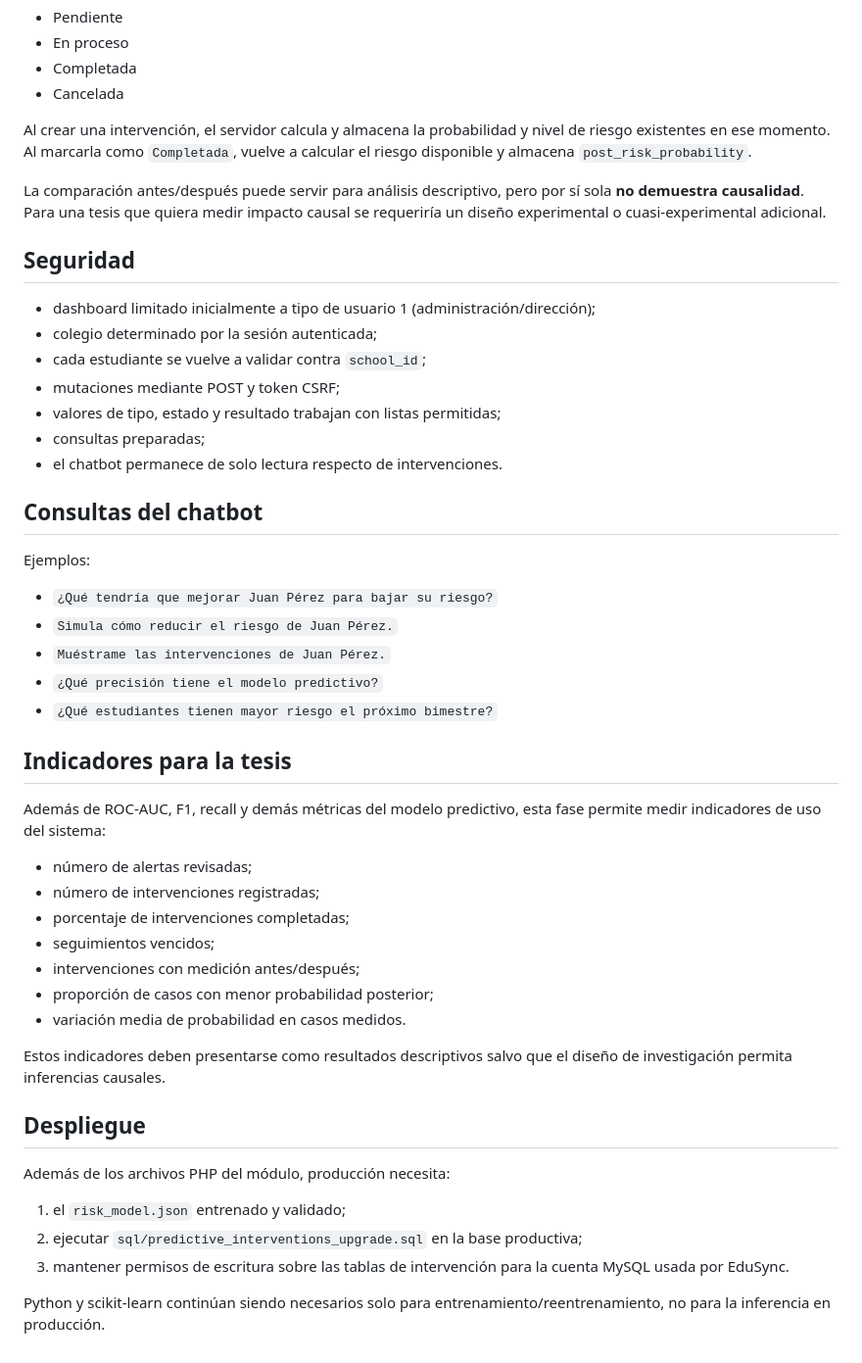
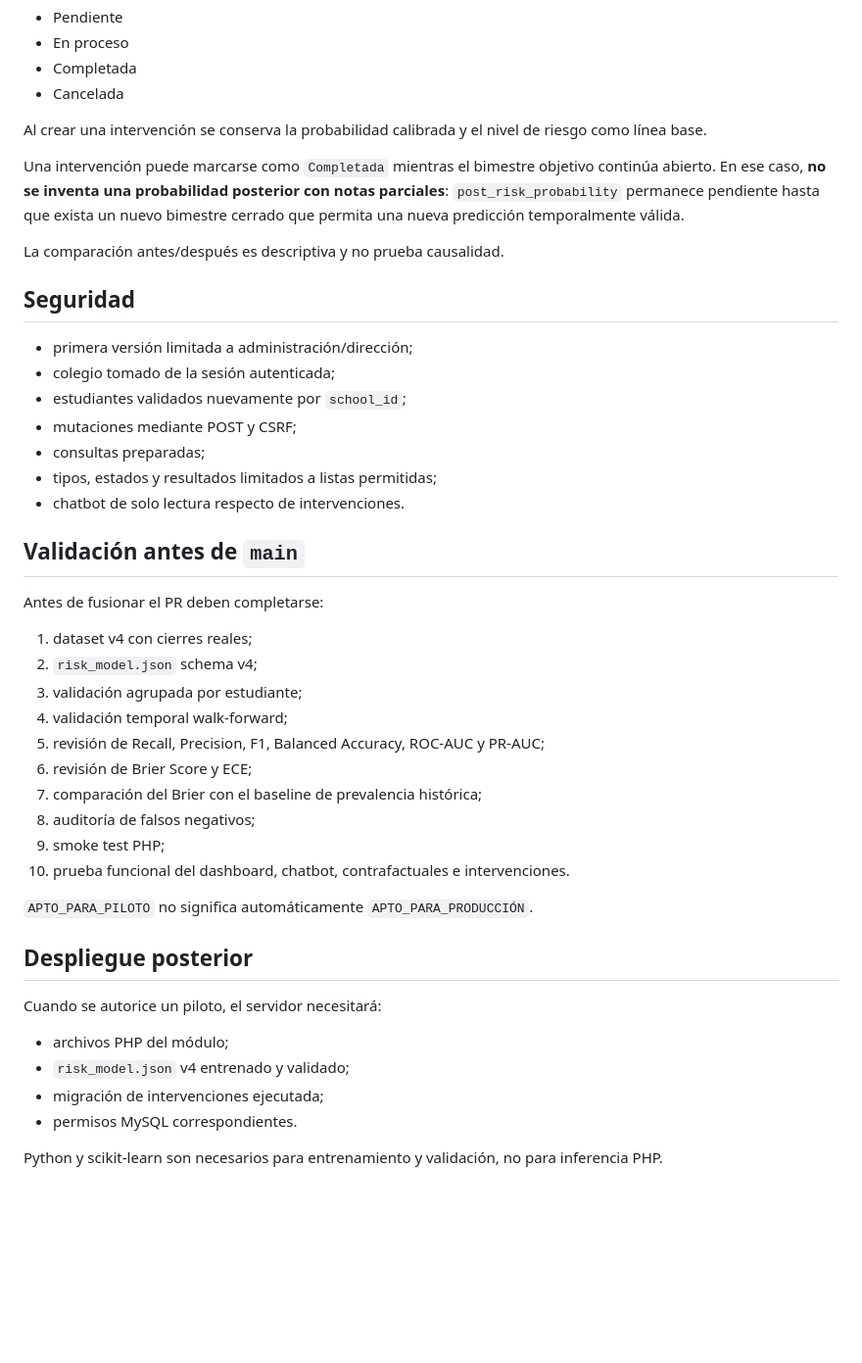
Before and after one commit to aldair19081010/EDUSYNC, a Markdown page: docs/PREDICTIVE_INTERVENTIONS_SETUP.md, the part around one of its changes. Shown at 98% size. Rendered like a GitHub page; blank space fills up the shorter version.

Commit message:
Actualizar guía de intervenciones a modelo v4 y medición temporal

```diff
--- a/docs/PREDICTIVE_INTERVENTIONS_SETUP.md
+++ b/docs/PREDICTIVE_INTERVENTIONS_SETUP.md
@@ -104,50 +142,46 @@ Estados:
 - Completada
 - Cancelada
 
-Al crear una intervención, el servidor calcula y almacena la probabilidad y nivel de riesgo existentes en ese momento. Al marcarla como `Completada`, vuelve a calcular el riesgo disponible y almacena `post_risk_probability`.
+Al crear una intervención se conserva la probabilidad calibrada y el nivel de riesgo como línea base.
 
-La comparación antes/después puede servir para análisis descriptivo, pero por sí sola **no demuestra causalidad**. Para una tesis que quiera medir impacto causal se requeriría un diseño experimental o cuasi-experimental adicional.
+Una intervención puede marcarse como `Completada` mientras el bimestre objetivo continúa abierto. En ese caso, **no se inventa una probabilidad posterior con notas parciales**: `post_risk_probability` permanece pendiente hasta que exista un nuevo bimestre cerrado que permita una nueva predicción temporalmente válida.
+
+La comparación antes/después es descriptiva y no prueba causalidad.
 
 ## Seguridad
 
-- dashboard limitado inicialmente a tipo de usuario 1 (administración/dirección);
-- colegio determinado por la sesión autenticada;
-- cada estudiante se vuelve a validar contra `school_id`;
-- mutaciones mediante POST y token CSRF;
-- valores de tipo, estado y resultado trabajan con listas permitidas;
+- primera versión limitada a administración/dirección;
+- colegio tomado de la sesión autenticada;
+- estudiantes validados nuevamente por `school_id`;
+- mutaciones mediante POST y CSRF;
 - consultas preparadas;
-- el chatbot permanece de solo lectura respecto de intervenciones.
+- tipos, estados y resultados limitados a listas permitidas;
+- chatbot de solo lectura respecto de intervenciones.
 
-## Consultas del chatbot
+## Validación antes de `main`
 
-Ejemplos:
+Antes de fusionar el PR deben completarse:
 
-- `¿Qué tendría que mejorar Juan Pérez para bajar su riesgo?`
-- `Simula cómo reducir el riesgo de Juan Pérez.`
-- `Muéstrame las intervenciones de Juan Pérez.`
-- `¿Qué precisión tiene el modelo predictivo?`
-- `¿Qué estudiantes tienen mayor riesgo el próximo bimestre?`
+1. dataset v4 con cierres reales;
+2. `risk_model.json` schema v4;
+3. validación agrupada por estudiante;
+4. validación temporal walk-forward;
+5. revisión de Recall, Precision, F1, Balanced Accuracy, ROC-AUC y PR-AUC;
+6. revisión de Brier Score y ECE;
+7. comparación del Brier con el baseline de prevalencia histórica;
+8. auditoría de falsos negativos;
+9. smoke test PHP;
+10. prueba funcional del dashboard, chatbot, contrafactuales e intervenciones.
 
-## Indicadores para la tesis
+`APTO_PARA_PILOTO` no significa automáticamente `APTO_PARA_PRODUCCIÓN`.
 
-Además de ROC-AUC, F1, recall y demás métricas del modelo predictivo, esta fase permite medir indicadores de uso del sistema:
+## Despliegue posterior
 
-- número de alertas revisadas;
-- número de intervenciones registradas;
-- porcentaje de intervenciones completadas;
-- seguimientos vencidos;
-- intervenciones con medición antes/después;
-- proporción de casos con menor probabilidad posterior;
-- variación media de probabilidad en casos medidos.
+Cuando se autorice un piloto, el servidor necesitará:
 
-Estos indicadores deben presentarse como resultados descriptivos salvo que el diseño de investigación permita inferencias causales.
+- archivos PHP del módulo;
+- `risk_model.json` v4 entrenado y validado;
+- migración de intervenciones ejecutada;
+- permisos MySQL correspondientes.
 
-## Despliegue
-
-Además de los archivos PHP del módulo, producción necesita:
-
-1. el `risk_model.json` entrenado y validado;
-2. ejecutar `sql/predictive_interventions_upgrade.sql` en la base productiva;
-3. mantener permisos de escritura sobre las tablas de intervención para la cuenta MySQL usada por EduSync.
-
-Python y scikit-learn continúan siendo necesarios solo para entrenamiento/reentrenamiento, no para la inferencia en producción.
+Python y scikit-learn son necesarios para entrenamiento y validación, no para inferencia PHP.
```
Also changed, not shown: other parts of docs/PREDICTIVE_INTERVENTIONS_SETUP.md (+82 -44 lines).
